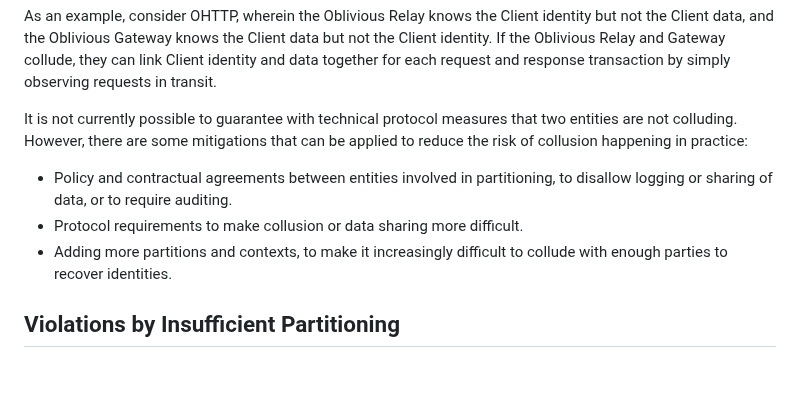
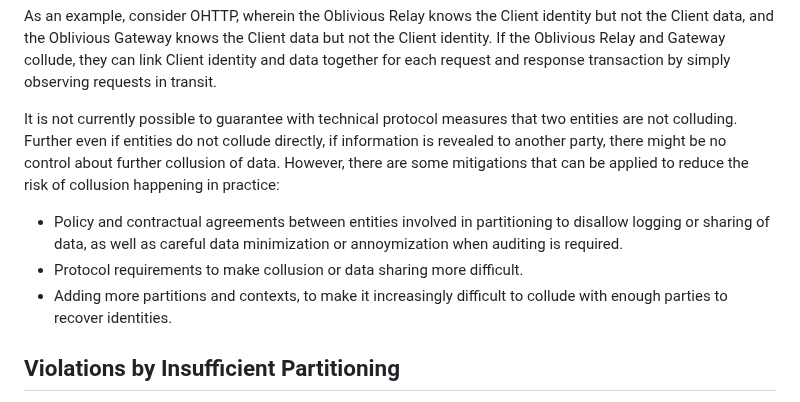
Before and after one commit to intarchboard/draft-iab-privacy-partitioning, a Markdown page: draft-iab-privacy-partitioning.md, the part around the change. Drawn GitHub-style; blank space fills up the shorter version.

Commit message:
Update draft-iab-privacy-partitioning.md
fixes #36

This proposal puts more attention on the problem with data sharing. However, this was also covered to some extend.

```diff
--- a/draft-iab-privacy-partitioning.md
+++ b/draft-iab-privacy-partitioning.md
@@ -623,14 +623,18 @@ If the Oblivious Relay and Gateway collude, they can link Client identity and da
 for each request and response transaction by simply observing requests in transit.
 
 It is not currently possible to guarantee with technical protocol measures that two
-entities are not colluding. However, there are some mitigations that can be applied
+entities are not colluding. Further even if entities do not collude directly, if information
+is revealed to another party, there might be no control about further collusion of data.
+However, there are some mitigations that can be applied
 to reduce the risk of collusion happening in practice:
 
-- Policy and contractual agreements between entities involved in partitioning, to disallow
-logging or sharing of data, or to require auditing.
+- Policy and contractual agreements between entities involved in partitioning to disallow
+logging or sharing of data, as well as careful data minimization or annoymization when auditing is required.
 - Protocol requirements to make collusion or data sharing more difficult.
 - Adding more partitions and contexts, to make it increasingly difficult to collude with
 enough parties to recover identities.
+
+
 
 ## Violations by Insufficient Partitioning
 
```
